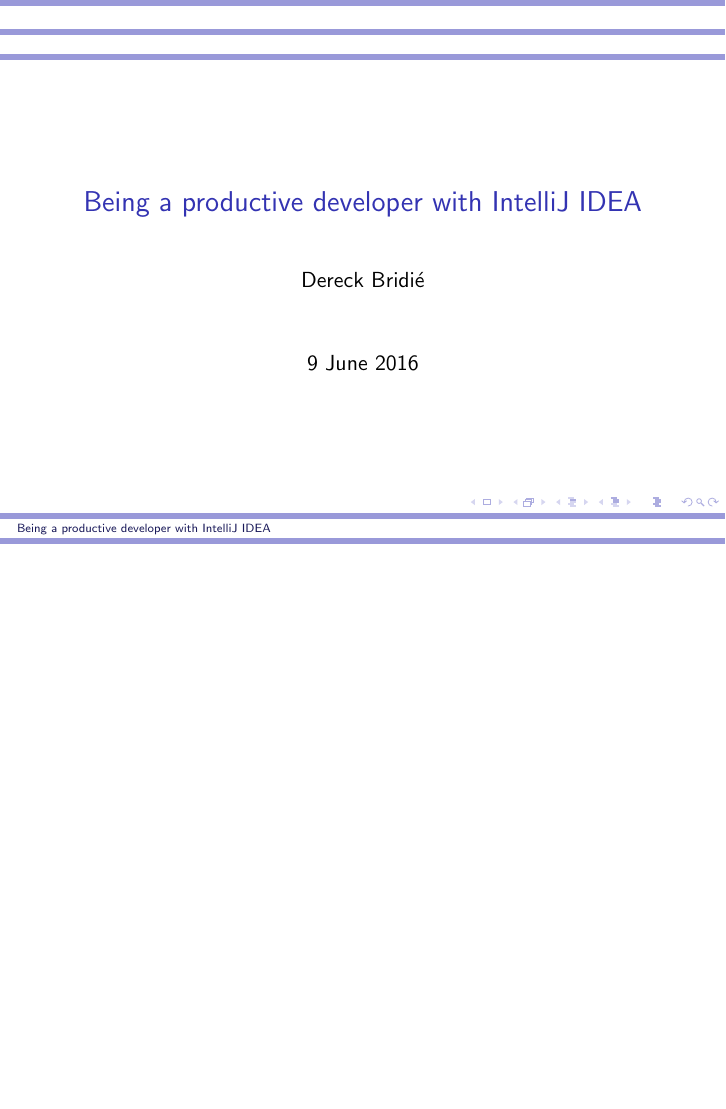
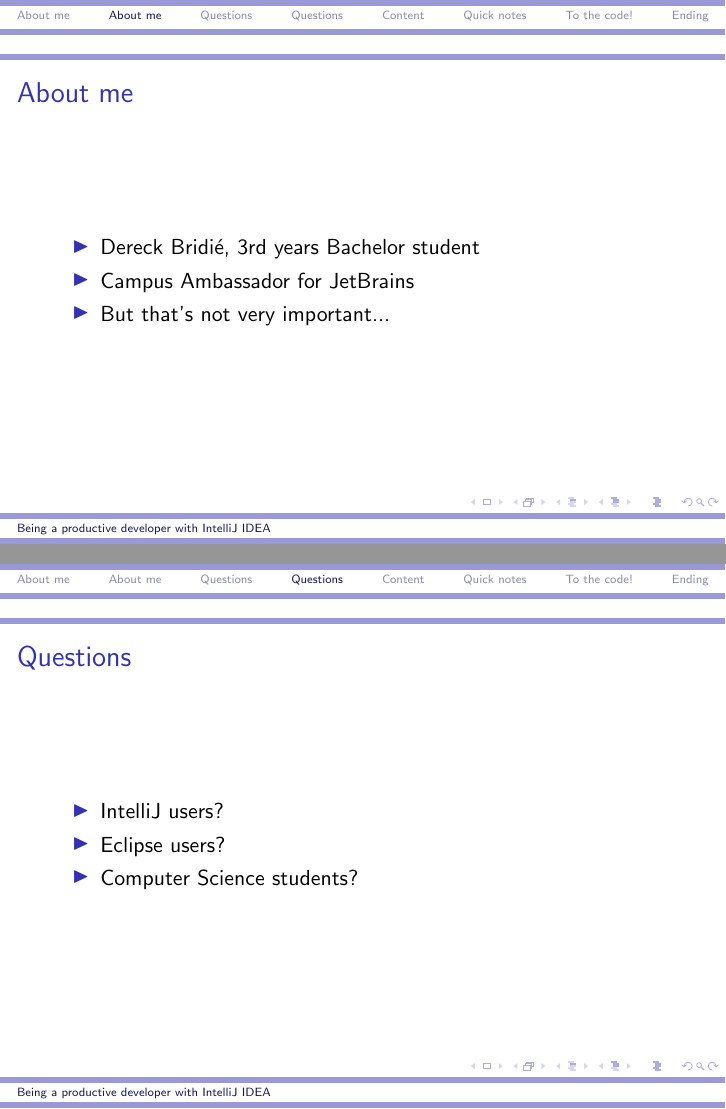
Before and after one commit to devbridie/jetbrains-tudelft, LaTeX slides (20160609/slides/intro.tex): the whole page before the commit and pages 3 and 5 of 9 after it, the two joined at a grey line, the shorter picture padded with empty space. Compiled offline with pdfLaTeX.

Commit message:
Add more content to slides

```diff
--- a/20160609/slides/intro.tex
+++ b/20160609/slides/intro.tex
@@ -1,5 +1,6 @@
 \documentclass{beamer}
 \usepackage[utf8]{inputenc}
+\usepackage{pgfpages}
 
 \title{Being a productive developer with IntelliJ IDEA}
 \author{Dereck Bridi\'e}
@@ -13,3 +14,25 @@
 \maketitle
 \end{frame}
 
+\begin{frame}{About me}
+\section{About me}
+\begin{itemize}
+    \item Dereck Bridi\'e, 3rd years Bachelor student
+    \item Campus Ambassador for JetBrains
+    \pause
+    \item But that's not very important...
+\end{itemize}
+\end{frame}
+
+\begin{frame}{Questions}
+\section{Questions}
+\begin{itemize}
+    \item IntelliJ users?
+    \item Eclipse users?
+    \pause
+    \item Computer Science students?
+\end{itemize}
+\end{frame}
+
+\begin{frame}{Content}
+\section{Content}
@@ -15,0 +45,2 @@
+\begin{frame}{Quick notes}
+\section{Quick notes}
@@ -16 +52,9 @@
+\begin{frame}{To the code!}
+\section{To the code!}
+\end{frame}
+
+\begin{frame}{Ending}
+\section{Ending}
+\end{frame}
+
 \end{document}
```
Also changed, not shown: 20160609/slides/intro.pdf, 20160609/slides/intro.tex (11 more changed lines).
